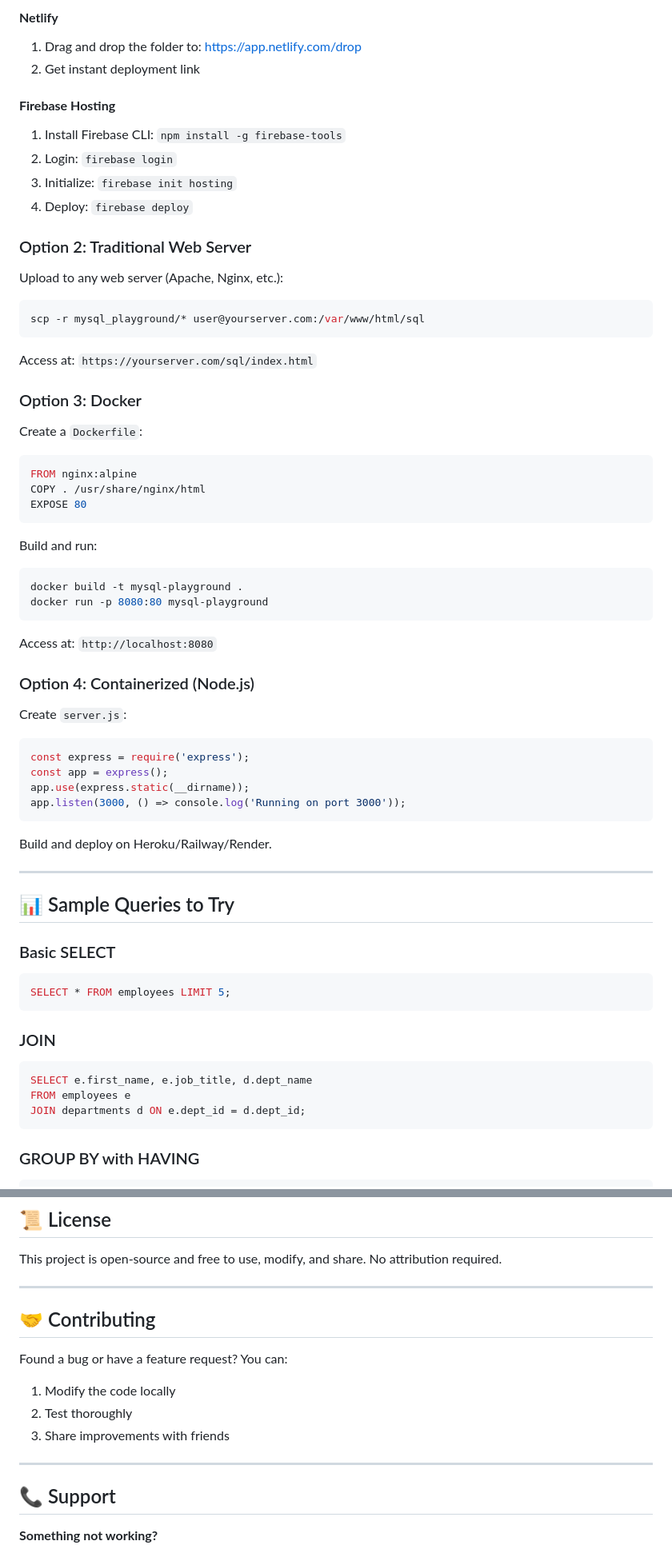
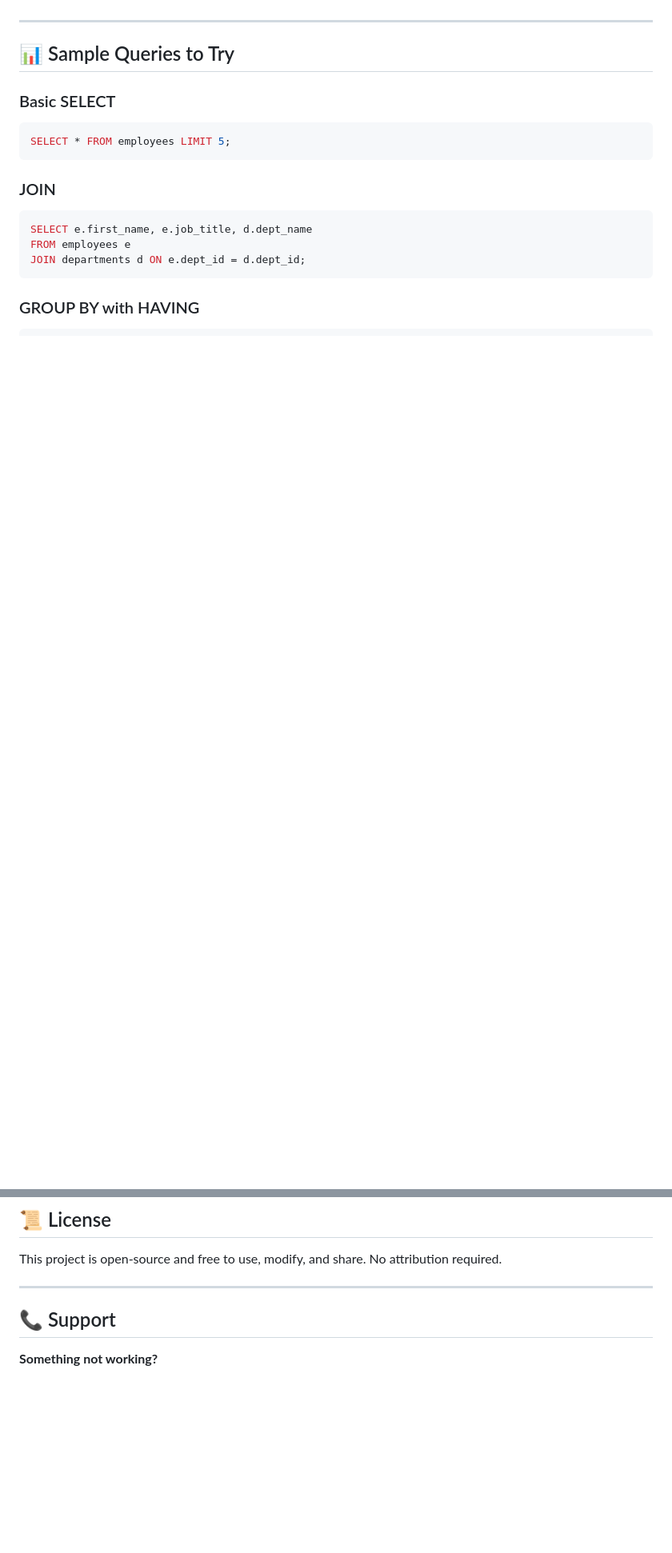
Before and after one commit to praveensridharla/MySql_PlayGround, a Markdown page: README.md, 2 parts joined by grey strips. Shown at 80% size. Rendered like a GitHub page; blank space fills up the shorter version.

````diff
--- a/README.md
+++ b/README.md
@@ -162,46 +62,3 @@ Deploy to any static file hosting:
-#### **Netlify**
-1. Drag and drop the folder to: https://app.netlify.com/drop
-2. Get instant deployment link
-
-#### **Firebase Hosting**
-1. Install Firebase CLI: `npm install -g firebase-tools`
-2. Login: `firebase login`
-3. Initialize: `firebase init hosting`
-4. Deploy: `firebase deploy`
-
-### Option 2: Traditional Web Server
-Upload to any web server (Apache, Nginx, etc.):
-```bash
-scp -r mysql_playground/* user@yourserver.com:/var/www/html/sql
-```
-Access at: `https://yourserver.com/sql/index.html`
-
-### Option 3: Docker
-Create a `Dockerfile`:
-```dockerfile
-FROM nginx:alpine
-COPY . /usr/share/nginx/html
-EXPOSE 80
-```
-
-Build and run:
-```bash
-docker build -t mysql-playground .
-docker run -p 8080:80 mysql-playground
-```
-
-Access at: `http://localhost:8080`
-
-### Option 4: Containerized (Node.js)
-Create `server.js`:
-```javascript
-const express = require('express');
-const app = express();
-app.use(express.static(__dirname));
-app.listen(3000, () => console.log('Running on port 3000'));
-```
-
-Build and deploy on Heroku/Railway/Render.
 
 ---
 
@@ -363,14 +220,6 @@ This project is open-source and free to use, modify, and share. No attribution r
 
 ---
 
-## 🤝 Contributing
-
-Found a bug or have a feature request? You can:
-1. Modify the code locally
-2. Test thoroughly
-3. Share improvements with friends
-
----
 
 ## 📞 Support
 
````
Also changed, not shown: other parts of README.md (+0 -100 lines).
